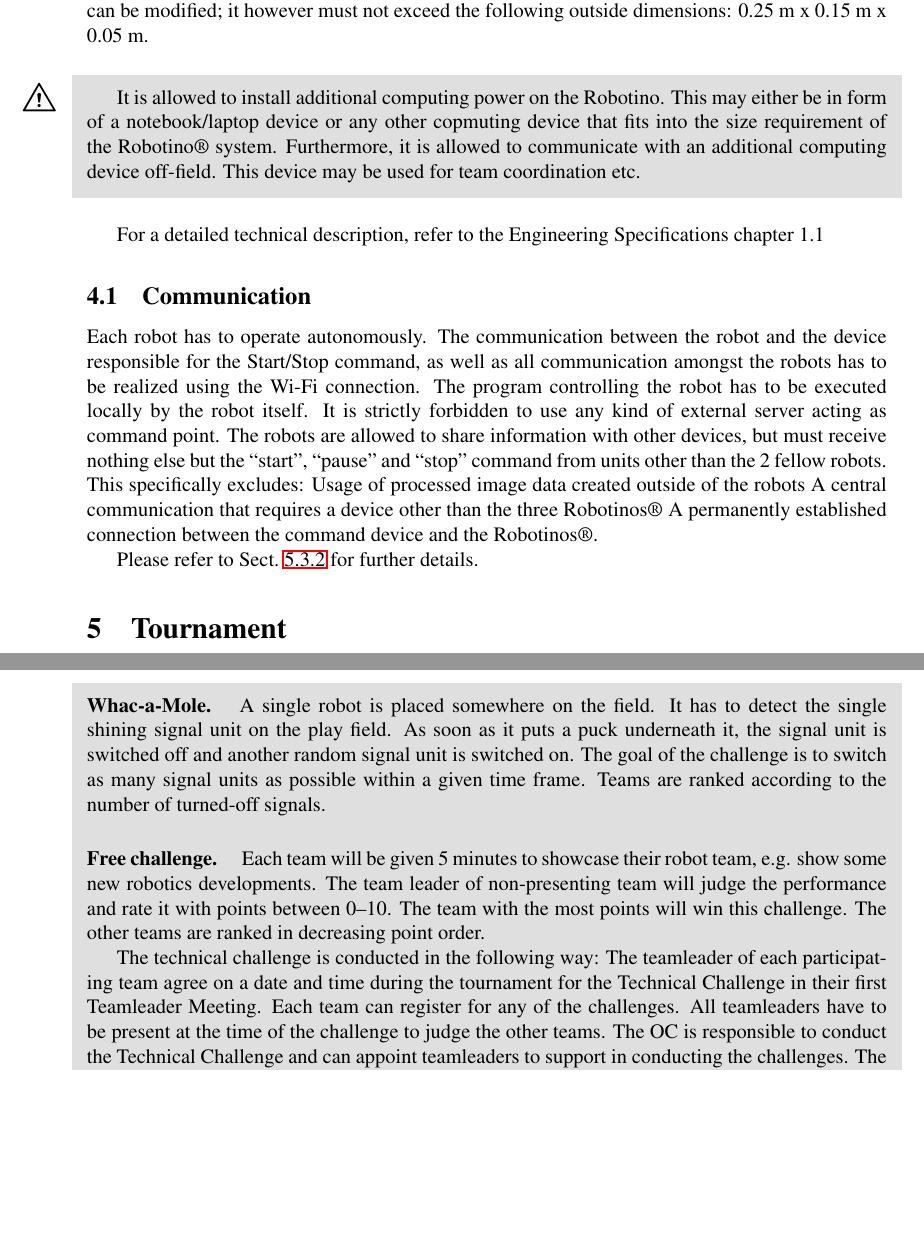
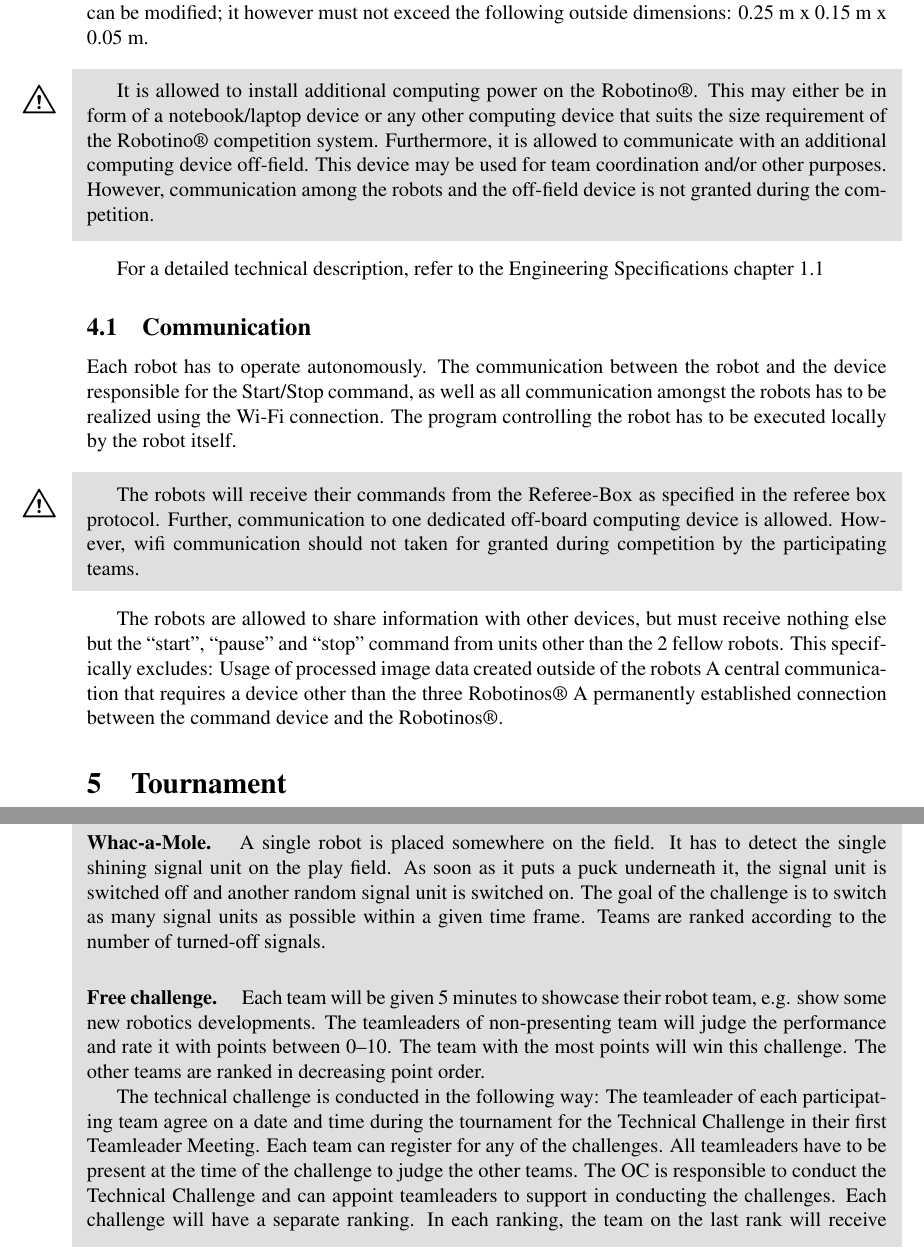
Before and after one commit to robocup-logistics/rcll-rulebook, a LaTeX document (rulebook2012.tex): two parts of pages 12 and 16 of 19, joined at a grey line, cut so that both start at the same text, the shorter picture padded with empty space. Compiled offline with pdfLaTeX.

Commit message:
* added another change in the communcation rules
git-svn-id: https://svn.kbsg.rwth-aachen.de/repos/LLSF-RuleBook@7 615d7b66-ede9-4446-987f-3b89ec2f13a0

```diff
--- a/rulebook2012.tex
+++ b/rulebook2012.tex
@@ -668,12 +668,14 @@ modified; it however must not exceed the following outside dimensions:
 0.25 m x 0.15 m x 0.05 m.
 
 \begin{rulechange}
-It is allowed to install additional computing power on the
-Robotino. This may either be in form of a notebook/laptop device or
-any other copmuting device that fits into the size requirement of the
-\Robotino{} system. Furthermore, it is allowed to communicate with an
-additional computing device off-field. This device may be used for
-team coordination etc.
+  It is allowed to install additional computing power on the
+  \Robotino. This may either be in form of a notebook/laptop device or
+  any other computing device that suits the size requirement of the
+  \Robotino{} competition system. Furthermore, it is allowed to
+  communicate with an additional computing device off-field. This
+  device may be used for team coordination and/or other
+  purposes. However, communication among the robots and the off-field
+  device is not granted during the competition.
 \end{rulechange}
 
 For a detailed technical description, refer to the Engineering
@@ -685,16 +687,24 @@ Each robot has to operate autonomously. The communication between the
 robot and the device responsible for the Start/Stop command, as well
 as all communication amongst the robots has to be realized using the
 Wi-Fi connection. The program controlling the robot has to be executed
-locally by the robot itself. It is strictly forbidden to use any kind
-of external server acting as command point. The robots are allowed to
-share information with other devices, but must receive nothing else
-but the “start”, “pause” and “stop” command from units other than the
-2 fellow robots. This specifically excludes: Usage of processed image
-data created outside of the robots A central communication that
-requires a device other than the three Robotinos® A permanently
-established connection between the command device and the Robotinos®.
+locally by the robot itself. % It is strictly forbidden to use any kind
+% of external server acting as command point.
+\begin{rulechange}
+  The robots will receive their commands from the Referee-Box as
+  specified in the referee box protocol. Further, communication to one
+  dedicated off-board computing device is allowed. However, wifi
+  communication should not taken for granted during competition by the
+  participating teams.
+\end{rulechange}
+The robots are allowed to share information with other devices, but
+must receive nothing else but the “start”, “pause” and “stop” command
+from units other than the 2 fellow robots. This specifically excludes:
+Usage of processed image data created outside of the robots A central
+communication that requires a device other than the three Robotinos® A
+permanently established connection between the command device and the
+Robotinos®.
 
-Please refer to Sect.~\ref{sec:radio-interference} for further details.
+% Please refer to Sect.~\ref{sec:radio-interference} for further details.
 
 %%%%%%%%%%%%%%%%%%%%%%%%%%%%%%%%%%%%%%%%%%%%%%%%%%%%%%%%%%%%%%%%%%%%%%%%%%%%%
 %%%
@@ -1003,7 +1013,7 @@ being exhaustive or binding.
 
   \paragraph{Free challenge.~}
   Each team will be given 5 minutes to showcase their robot team, e.g.
-  show some new robotics developments. The team leader of
+  show some new robotics developments. The teamleaders of
   non-presenting team will judge the performance and rate it with
   points between 0--10.  The team with the most points will win this
   challenge. The other teams are ranked in decreasing point order.
@@ -1016,5 +1026,5 @@ being exhaustive or binding.
   challenges. All teamleaders have to be present at the time of the
   challenge to judge the other teams. The OC is responsible to conduct
   the Technical Challenge and can appoint teamleaders to support in
-  conducting the challenges. The best team will be awarded at the
-  closing ceremony.
+  conducting the challenges. Each challenge will have a separate
+  ranking. In each ranking, the team on the last rank will receive 0
```
Also changed, not shown: rulebook2012.tex (4 more changed lines).
